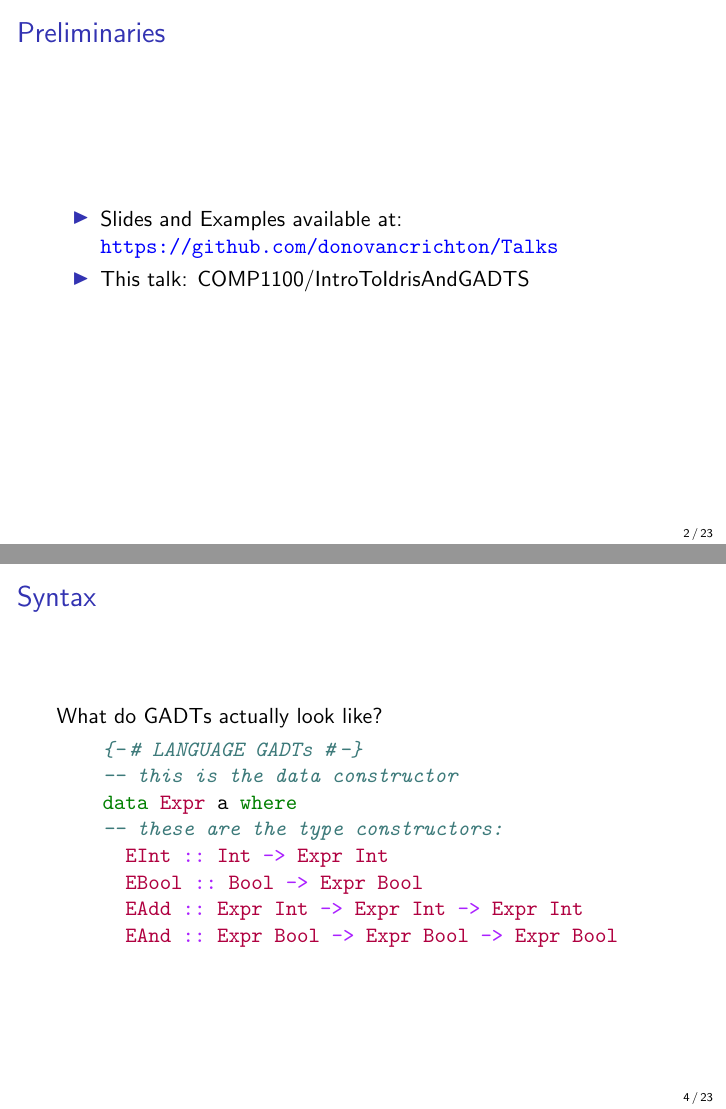
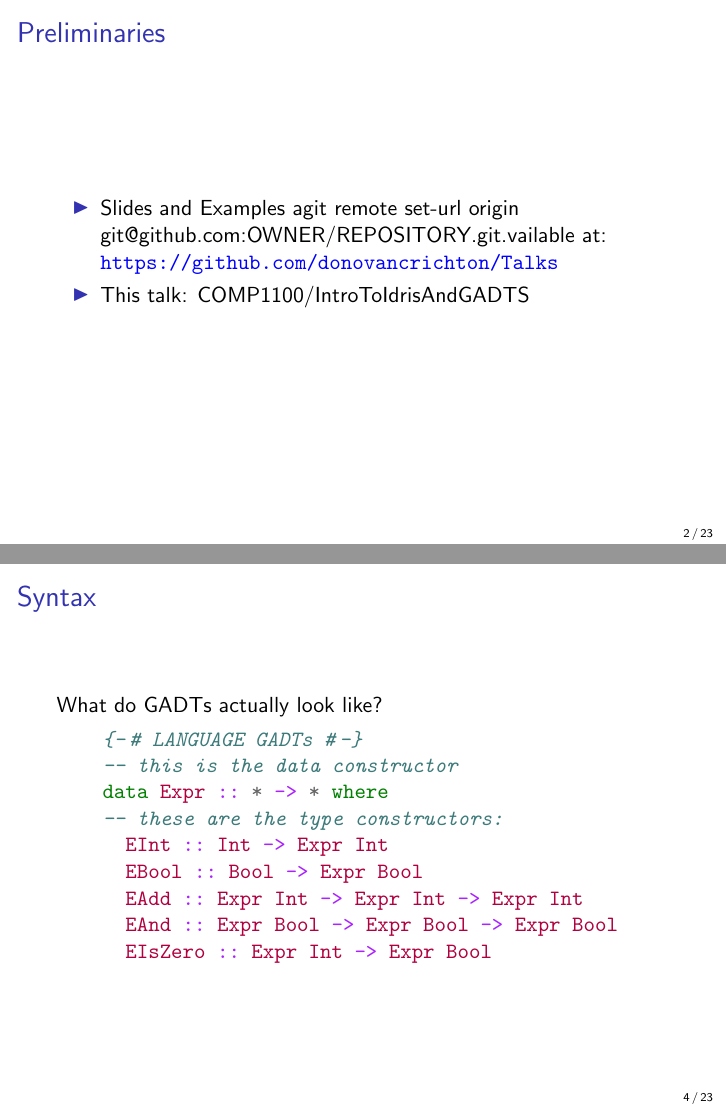
Before and after one commit to donovancrichton/Talks, LaTeX slides (COMP1100/IntroToIdrisAndGADTS/Talk/talk.tex): pages 2 and 4 of 23, joined at a grey line. Compiled offline with pdfLaTeX.

Commit message:
[fix] changes to COMP1100 guest lecture slides

```diff
--- a/COMP1100/IntroToIdrisAndGADTS/Talk/talk.tex
+++ b/COMP1100/IntroToIdrisAndGADTS/Talk/talk.tex
@@ -30,7 +30,7 @@
 \begin{frame}[fragile]
   \frametitle{Preliminaries}
   \begin{itemize}
-  \item Slides and Examples available at:
+  \item Slides and Examples agit remote set-url origin git@github.com:OWNER/REPOSITORY.git.vailable at:
     \url{https://github.com/donovancrichton/Talks}
   \item This talk: COMP1100/IntroToIdrisAndGADTS
   \end{itemize}
@@ -51,12 +51,13 @@
   \begin{minted}{haskell}
     {-# LANGUAGE GADTs #-}
     -- this is the data constructor
-    data Expr a where
+    data Expr :: * -> * where
     -- these are the type constructors:
       EInt :: Int -> Expr Int
       EBool :: Bool -> Expr Bool
       EAdd :: Expr Int -> Expr Int -> Expr Int
       EAnd :: Expr Bool -> Expr Bool -> Expr Bool
+      EIsZero :: Expr Int -> Expr Bool
   \end{minted}
 \end{frame}
 
```
Also changed, not shown: COMP1100/IntroToIdrisAndGADTS/Talk/talk.pdf.
